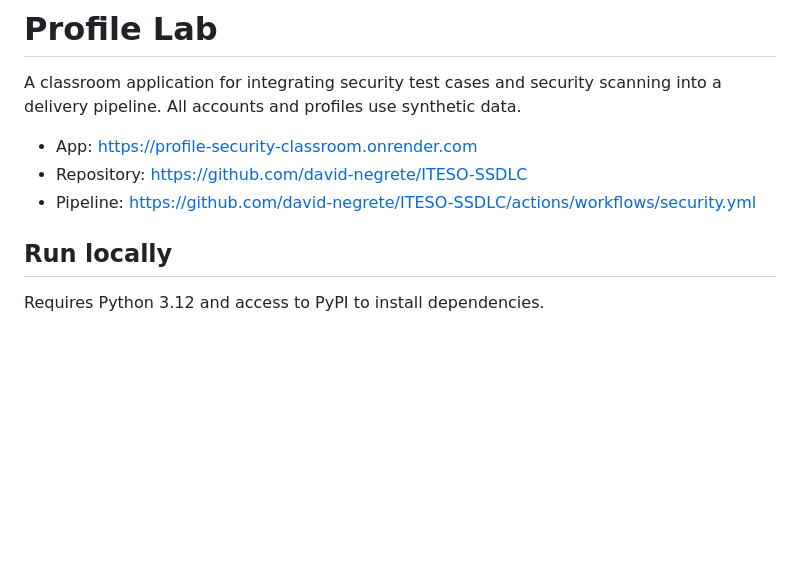
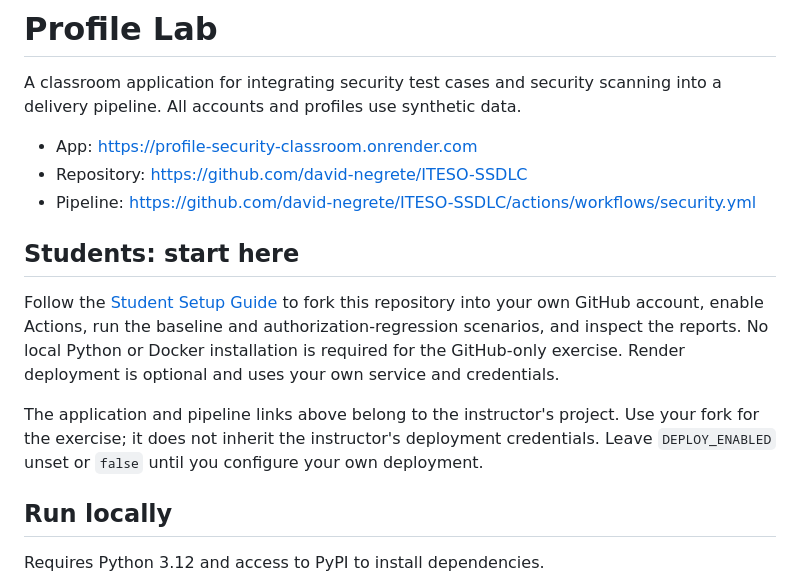
Before and after one commit to david-negrete/ITESO-SSDLC, a Markdown page: README.md, the part around the change. Drawn GitHub-style; blank space fills up the shorter version.

Commit message:
Link student setup guide from README [skip ci]
Add a visible student entry point and clarify fork deployment settings.

```diff
--- a/README.md
+++ b/README.md
@@ -5,6 +5,12 @@ A classroom application for integrating security test cases and security scannin
 - App: https://profile-security-classroom.onrender.com
 - Repository: https://github.com/david-negrete/ITESO-SSDLC
 - Pipeline: https://github.com/david-negrete/ITESO-SSDLC/actions/workflows/security.yml
+
+## Students: start here
+
+Follow the [Student Setup Guide](docs/student-setup.md) to fork this repository into your own GitHub account, enable Actions, run the baseline and authorization-regression scenarios, and inspect the reports. No local Python or Docker installation is required for the GitHub-only exercise. Render deployment is optional and uses your own service and credentials.
+
+The application and pipeline links above belong to the instructor's project. Use your fork for the exercise; it does not inherit the instructor's deployment credentials. Leave `DEPLOY_ENABLED` unset or `false` until you configure your own deployment.
 
 ## Run locally
 
```
